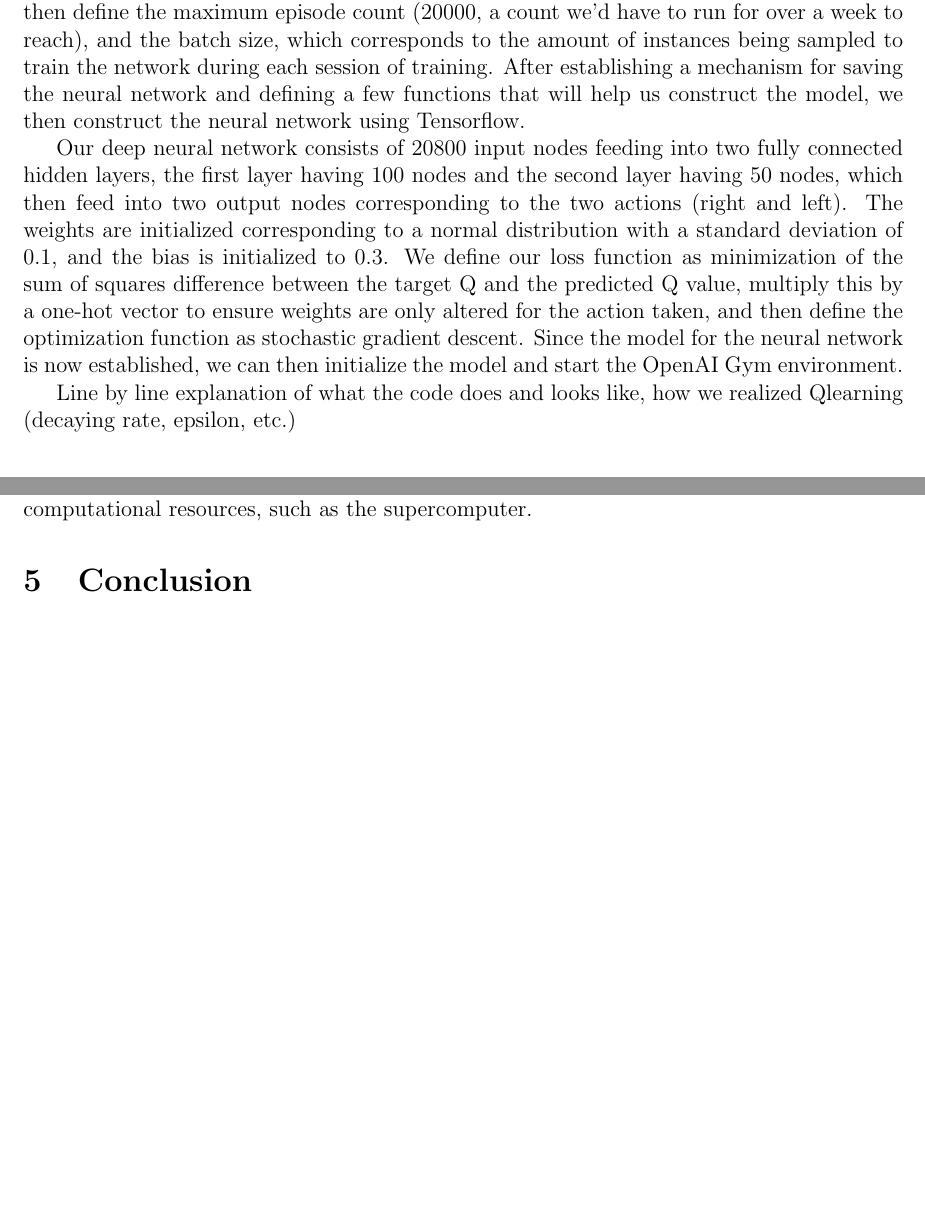
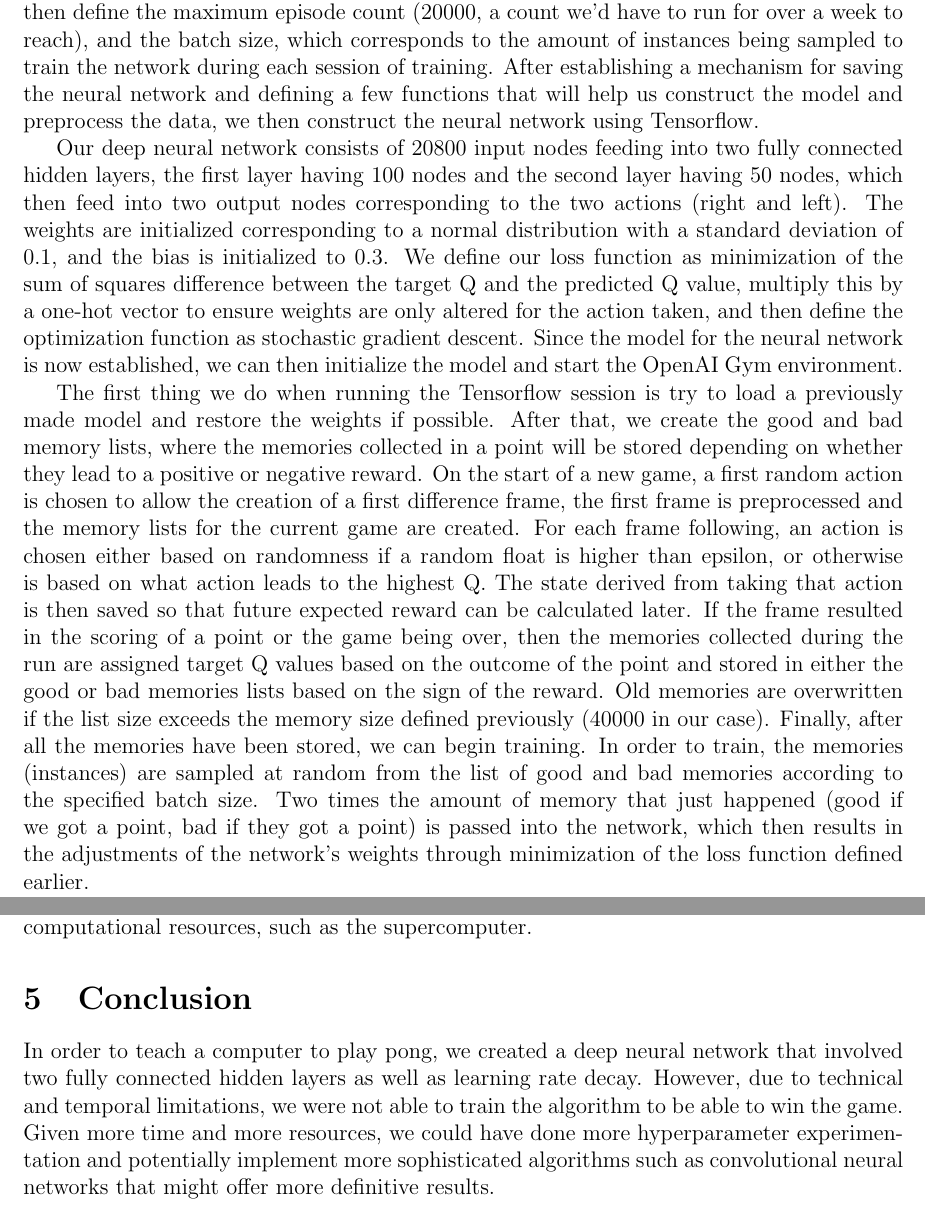
Before and after one commit to wubleu/MLProject, a LaTeX document (deep_pong_report.tex): two parts of pages 3 and 4 of 4 before the commit and two parts of pages 3 and 4 of 5 after it, joined at a grey line, cut so that both start at the same text, the shorter picture padded with empty space. Compiled offline with pdfLaTeX.

Commit message:
First draft of report

```diff
--- a/deep_pong_report.tex
+++ b/deep_pong_report.tex
@@ -96,12 +96,11 @@ Finally, since the game of pong does not consist of still images, but rather gai
 \end{figure}
 \section{Implementation}
 \par
-Our deep network is implemented in a python 3 program called "deep\_pong.py", which is dependent on the OpenAI Gym module, numpy, and Tensorflow[4], a package developed by google that constructs and trains neural networks.  The program starts by defining the topology and hyperparameters used to train the neural network.  The learning rate starts at 1e-7 and decays to 1e-8 by multiplying the current rate by .999 every training session.  We then define epsilon as 1, a probability that a random action will be taken, which ensures that the AI will receive positive reward simply by pure chance, and define epsilon's decay as .999992, which is multiplied by the current epsilon during every training session.  The next value is the discount multiplier for expected future reward (gamma in Q learning).  We then define the maximum episode count (20000, a count we'd have to run for over a week to reach), and the batch size, which corresponds to the amount of instances being sampled to train the network during each session of training.  After establishing a mechanism for saving the neural network and defining a few functions that will help us construct the model, we then construct the neural network using Tensorflow.
+Our deep network is implemented in a python 3 program called "deep\_pong.py", which is dependent on the OpenAI Gym module, numpy, and Tensorflow[4], a package developed by google that constructs and trains neural networks.  The program starts by defining the topology and hyperparameters used to train the neural network.  The learning rate starts at 1e-7 and decays to 1e-8 by multiplying the current rate by .999 every training session.  We then define epsilon as 1, a probability that a random action will be taken, which ensures that the AI will receive positive reward simply by pure chance, and define epsilon's decay as .999992, which is multiplied by the current epsilon during every training session.  The next value is the discount multiplier for expected future reward (gamma in Q learning).  We then define the maximum episode count (20000, a count we'd have to run for over a week to reach), and the batch size, which corresponds to the amount of instances being sampled to train the network during each session of training.  After establishing a mechanism for saving the neural network and defining a few functions that will help us construct the model and preprocess the data, we then construct the neural network using Tensorflow.
 \par
 Our deep neural network consists of 20800 input nodes feeding into two fully connected hidden layers, the first layer having 100 nodes and the second layer having 50 nodes, which then feed into two output nodes corresponding to the two actions (right and left).  The weights are initialized corresponding to a normal distribution with a standard deviation of 0.1, and the bias is initialized to 0.3.  We define our loss function as minimization of the sum of squares difference between the target Q and the predicted Q value, multiply this by a one-hot vector to ensure weights are only altered for the action taken, and then define the optimization function as stochastic gradient descent.  Since the model for the neural network is now established, we can then initialize the model and start the OpenAI Gym environment.
 \par
-
-Line by line explanation of what the code does and looks like, how we realized Qlearning (decaying rate, epsilon, etc.)
+The first thing we do when running the Tensorflow session is try to load a previously made model and restore the weights if possible.  After that, we create the good and bad memory lists, where the memories collected in a point will be stored depending on whether they lead to a positive or negative reward.  On the start of a new game, a first random action is chosen to allow the creation of a first difference frame, the first frame is preprocessed and the memory lists for the current game are created.  For each frame following, an action is chosen either based on randomness if a random float is higher than epsilon, or otherwise is based on what action leads to the highest Q.  The state derived from taking that action is then saved so that future expected reward can be calculated later.  If the frame resulted in the scoring of a point or the game being over, then the memories collected during the run are assigned target Q values based on the outcome of the point and stored in either the good or bad memories lists based on the sign of the reward.  Old memories are overwritten if the list size exceeds the memory size defined previously (40000 in our case).  Finally, after all the memories have been stored, we can begin training.  In order to train, the memories (instances) are sampled at random from the list of good and bad memories according to the specified batch size.  Two times the amount of memory that just happened (good if we got a point, bad if they got a point) is passed into the network, which then results in the adjustments of the network's weights through minimization of the loss function defined earlier.
 \section{Results and Discussion}
 \par
 Despite much effort, our algorithm is not performing as expected: the large majority of games played by our algorithm end in scoreless losses.  This could partially be due to a lack of exploration of the hyperparameter landscape: due to technical limitations, training time took too long to adequately evaluate the performance of a neural network with each possible configuration.  In addition, the technical limitations put a cap on how large of a network we could generate without running out of memory, and our topology reflects this upper limit.  It's possible that even though we have a large number of nodes, it's still insufficient to handle the massive amounts of input generated by the environment.
@@ -110,7 +109,7 @@ However, our difficulties are also partially due to the realization of pong in O
 \par
 The "Pong-v0" environment is not an impossible problem, and as a matter of fact, there exist several implementations that work well on the webpage of the problem[3], but the difference between these implementations and our own is that the neural networks they used were more sophisticated than what our computational resources could handle.  For example, one of the solutions uses a convolutional neural network[5], and while we attempted to train one of these networks, training time was incredibly slow (~1.5 minutes for 1 iterations, which translates to 2.5 hours for 100 iterations), and creating a network of any significant size resulted in running out of memory.  In summary, in order for success to be achieved on this project, either we needed to alter the problem (opposing player AI), or gain access to more computational resources, such as the supercomputer.
 \section{Conclusion}
-
+In order to teach a computer to play pong, we created a deep neural network that involved two fully connected hidden layers as well as learning rate decay.  However, due to technical and temporal limitations, we were not able to train the algorithm to be able to win the game.  Given more time and more resources, we could have done more hyperparameter experimentation and potentially implement more sophisticated algorithms such as convolutional neural networks that might offer more definitive results.
 \section{References}
 [1] https://gym.openai.com \newline
 [2] https://gym.openai.com/envs/DoomBasic-v0 \newline
```
Also changed, not shown: deep_pong_report.pdf, 3 other files.
